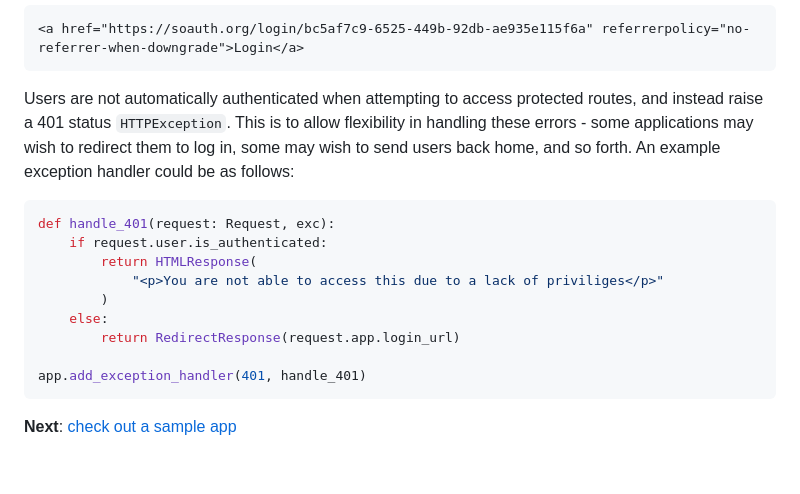
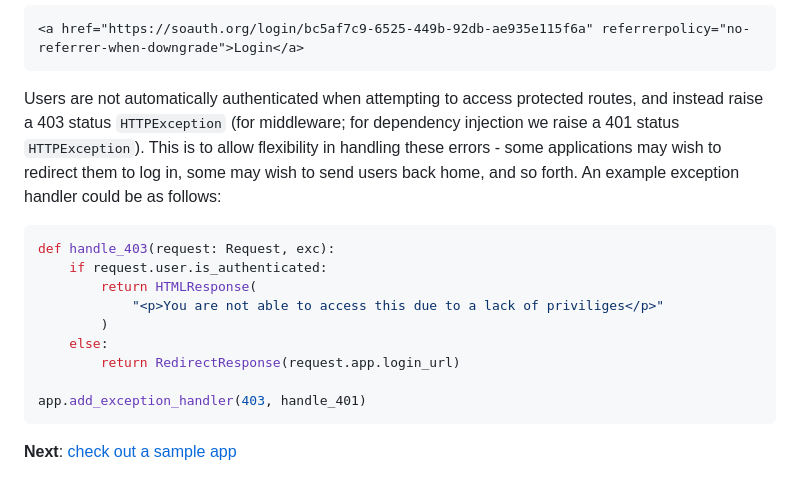
Before and after one commit to simonsobs/soauth, a Markdown page: docs/create.md, the part around the change. GitHub-like rendering.

````diff
--- a/docs/create.md
+++ b/docs/create.md
@@ -149,13 +149,14 @@ redirected back to the path they came from, for example:
 ```
 
 Users are not automatically authenticated when attempting to access protected
-routes, and instead raise a 401 status `HTTPException`. This is to allow
+routes, and instead raise a 403 status `HTTPException` (for middleware; for
+dependency injection we raise a 401 status `HTTPException`). This is to allow
 flexibility in handling these errors - some applications may wish to redirect
 them to log in, some may wish to send users back home, and so forth. An example
 exception handler could be as follows:
 
 ```python
-def handle_401(request: Request, exc):
+def handle_403(request: Request, exc):
     if request.user.is_authenticated:
         return HTMLResponse(
             "<p>You are not able to access this due to a lack of priviliges</p>"
@@ -163,7 +164,7 @@ def handle_401(request: Request, exc):
     else:
         return RedirectResponse(request.app.login_url)
 
-app.add_exception_handler(401, handle_401)
+app.add_exception_handler(403, handle_401)
 ```
 
 **Next**: [check out a sample app](sample.md)
````
Also changed, not shown: docs/sample.md (+24 -4 lines).
